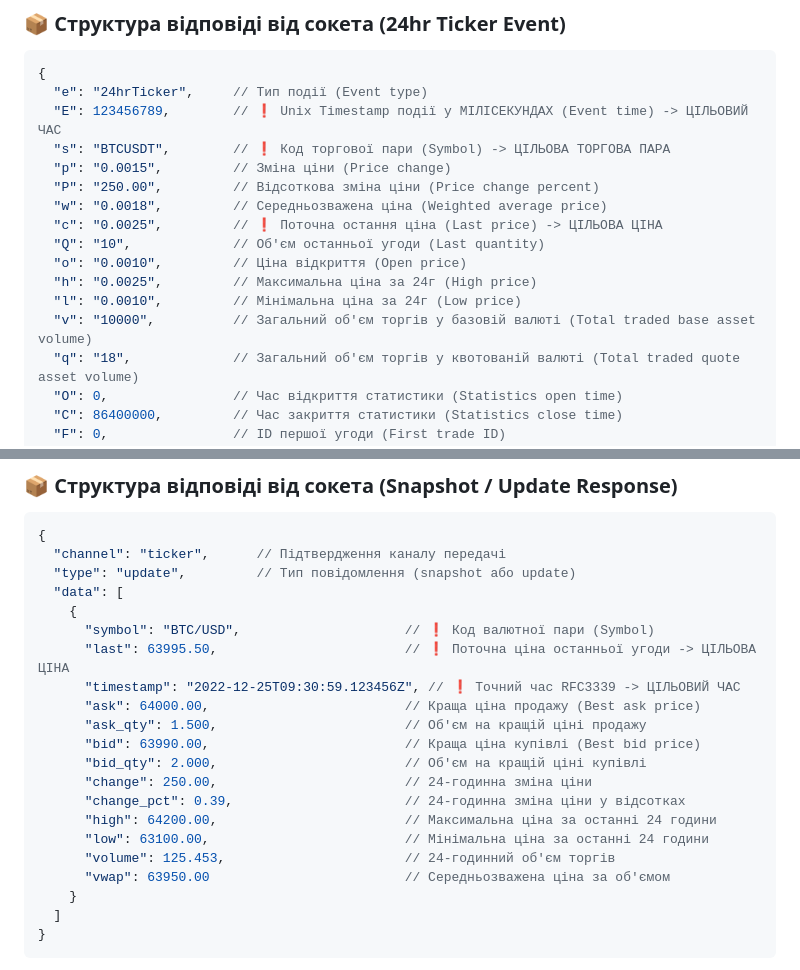
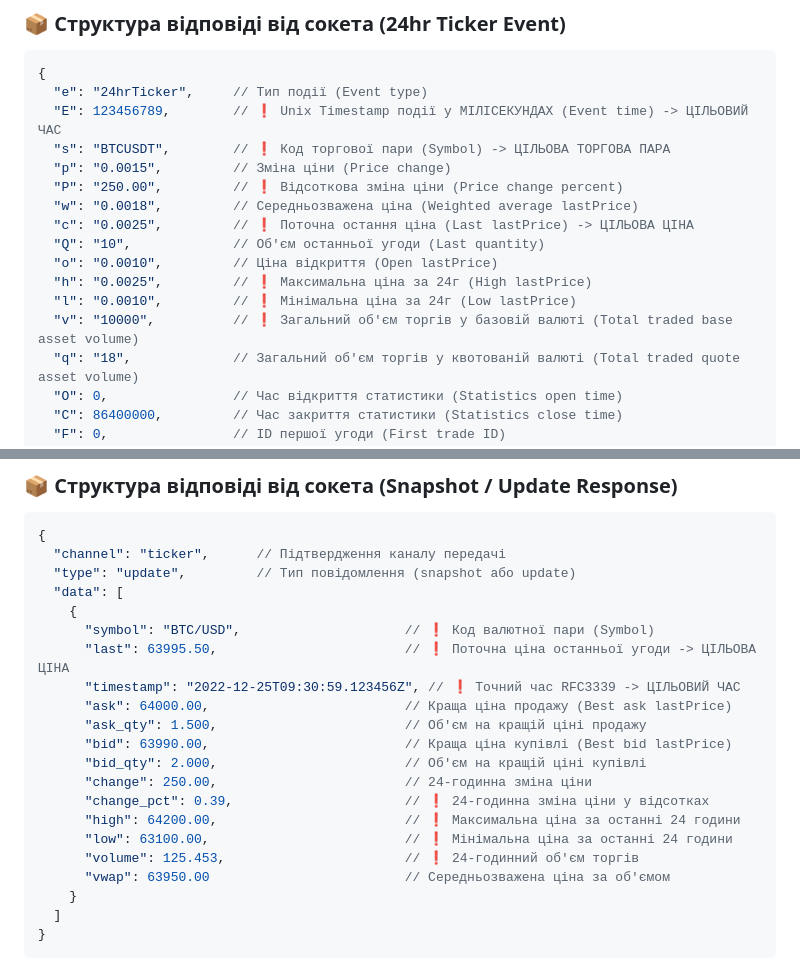
Before and after one commit to rudyevhenii/crypto-aggregator, a Markdown page: docs/EXCHANGES_WS_TICKER.md, 2 parts joined by grey strips. GitHub-like rendering.

Commit message:
docs: annotate important fields in ticker example
mark critical fields with a ❗ in the ticker example to highlight
values such as change_pct, high, low and volume

```diff
--- a/docs/EXCHANGES_WS_TICKER.md
+++ b/docs/EXCHANGES_WS_TICKER.md
@@ -45,14 +45,14 @@
   "E": 123456789,        // ❗ Unix Timestamp події у МІЛІСЕКУНДАХ (Event time) -> ЦІЛЬОВИЙ ЧАС
   "s": "BTCUSDT",        // ❗ Код торгової пари (Symbol) -> ЦІЛЬОВА ТОРГОВА ПАРА
   "p": "0.0015",         // Зміна ціни (Price change)
-  "P": "250.00",         // Відсоткова зміна ціни (Price change percent)
-  "w": "0.0018",         // Середньозважена ціна (Weighted average price)
-  "c": "0.0025",         // ❗ Поточна остання ціна (Last price) -> ЦІЛЬОВА ЦІНА
+  "P": "250.00",         // ❗ Відсоткова зміна ціни (Price change percent)
+  "w": "0.0018",         // Середньозважена ціна (Weighted average lastPrice)
+  "c": "0.0025",         // ❗ Поточна остання ціна (Last lastPrice) -> ЦІЛЬОВА ЦІНА
   "Q": "10",             // Об'єм останньої угоди (Last quantity)
-  "o": "0.0010",         // Ціна відкриття (Open price)
-  "h": "0.0025",         // Максимальна ціна за 24г (High price)
-  "l": "0.0010",         // Мінімальна ціна за 24г (Low price)
-  "v": "10000",          // Загальний об'єм торгів у базовій валюті (Total traded base asset volume)
+  "o": "0.0010",         // Ціна відкриття (Open lastPrice)
+  "h": "0.0025",         // ❗ Максимальна ціна за 24г (High lastPrice)
+  "l": "0.0010",         // ❗ Мінімальна ціна за 24г (Low lastPrice)
+  "v": "10000",          // ❗ Загальний об'єм торгів у базовій валюті (Total traded base asset volume)
   "q": "18",             // Загальний об'єм торгів у квотованій валюті (Total traded quote asset volume)
   "O": 0,                // Час відкриття статистики (Statistics open time)
   "C": 86400000,         // Час закриття статистики (Statistics close time)
@@ -157,15 +157,15 @@ book + останні трейди) і оновлюється на основі
       "symbol": "BTC/USD",                     // ❗ Код валютної пари (Symbol)
       "last": 63995.50,                        // ❗ Поточна ціна останньої угоди -> ЦІЛЬОВА ЦІНА
       "timestamp": "2022-12-25T09:30:59.123456Z", // ❗ Точний час RFC3339 -> ЦІЛЬОВИЙ ЧАС
-      "ask": 64000.00,                         // Краща ціна продажу (Best ask price)
+      "ask": 64000.00,                         // Краща ціна продажу (Best ask lastPrice)
       "ask_qty": 1.500,                        // Об'єм на кращій ціні продажу
-      "bid": 63990.00,                         // Краща ціна купівлі (Best bid price)
+      "bid": 63990.00,                         // Краща ціна купівлі (Best bid lastPrice)
       "bid_qty": 2.000,                        // Об'єм на кращій ціні купівлі
       "change": 250.00,                        // 24-годинна зміна ціни
-      "change_pct": 0.39,                      // 24-годинна зміна ціни у відсотках
-      "high": 64200.00,                        // Максимальна ціна за останні 24 години
-      "low": 63100.00,                         // Мінімальна ціна за останні 24 години
-      "volume": 125.453,                       // 24-годинний об'єм торгів
+      "change_pct": 0.39,                      // ❗ 24-годинна зміна ціни у відсотках
+      "high": 64200.00,                        // ❗ Максимальна ціна за останні 24 години
+      "low": 63100.00,                         // ❗ Мінімальна ціна за останні 24 години
+      "volume": 125.453,                       // ❗ 24-годинний об'єм торгів
       "vwap": 63950.00                         // Середньозважена ціна за об'ємом
     }
   ]
```
Also changed, not shown: other parts of docs/EXCHANGES_WS_TICKER.md (+6 -6 lines).
